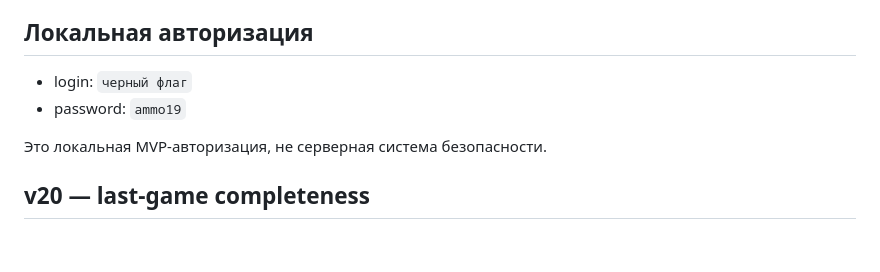
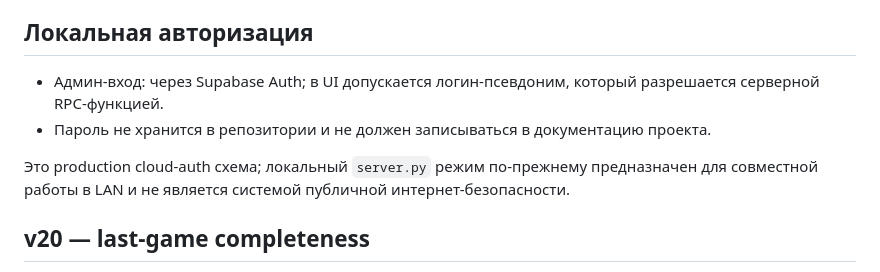
Before and after one commit to nonspam/cs2-analytic, a Markdown page: README.md, the part around the change. Drawn GitHub-style; blank space fills up the shorter version.

Commit message:
docs: remove legacy local auth password from README

```diff
--- a/README.md
+++ b/README.md
@@ -12,10 +12,10 @@
 - аватары игроков не используются.
 
 ## Локальная авторизация
-- login: `черный флаг`
-- password: `ammo19`
+- Админ-вход: через Supabase Auth; в UI допускается логин-псевдоним, который разрешается серверной RPC-функцией.
+- Пароль не хранится в репозитории и не должен записываться в документацию проекта.
 
-Это локальная MVP-авторизация, не серверная система безопасности.
+Это production cloud-auth схема; локальный `server.py` режим по-прежнему предназначен для совместной работы в LAN и не является системой публичной интернет-безопасности.
 
 ## v20 — last-game completeness
 - Последняя игра на главной теперь сохраняет raw_name для строк без player_id, чтобы детальная таблица не теряла участника из-за неразрешённого alias.
```
